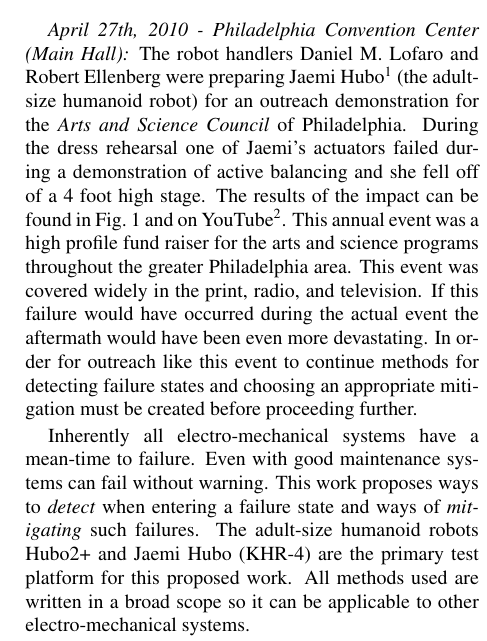
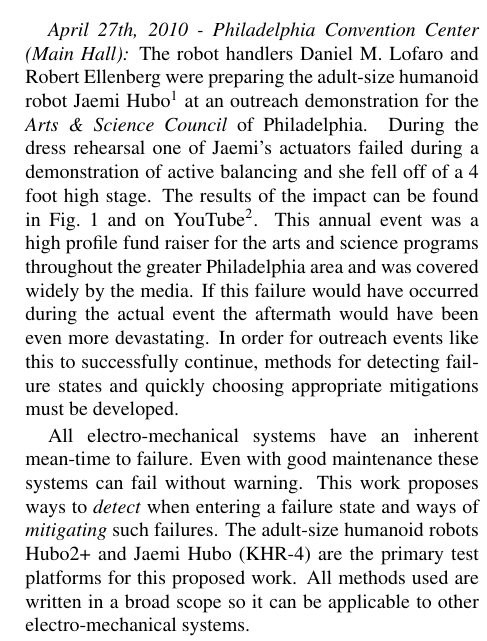
Before and after one commit to thedancomplex/iccas2012-hubo-mitigation, a LaTeX document (dlofaro_klynch_ICCAS2012.tex, which reads introduction.tex): part of one column of page 1 of 5, cut so that both start at the same text. Compiled offline with pdfLaTeX.

Commit message:
spelling and grammar

```diff
--- a/introduction.tex
+++ b/introduction.tex
@@ -1,15 +1,15 @@
 \section{Introduction}
 
 \textit{April 27th, 2010 - Philadelphia Convention Center (Main Hall):}  The robot handlers Daniel M. Lofaro
-and Robert Ellenberg were preparing Jaemi Hubo\footnote{Jaemi Hubo Home Page: http://dasl.mem.drexel.edu/HUBO} (the adult-size humanoid robot) for an outreach demonstration for the
-\textit{Arts and Science Council} of Philadelphia.  During the dress rehearsal one of Jaemi's actuators failed
+and Robert Ellenberg were preparing the adult-size humanoid robot Jaemi Hubo\footnote{Jaemi Hubo Home Page: http://dasl.mem.drexel.edu/HUBO} at an outreach demonstration for the
+\textit{Arts \& Science Council} of Philadelphia.  During the dress rehearsal one of Jaemi's actuators failed
 during a demonstration of active balancing and she fell off of a 4 foot high stage.  The results of the impact
 can be found in Fig.~\ref{fig:fall} and on YouTube\footnote{Jaemi Hubo Fall: http://www.youtube.com/watch?v=DF8zAM4FLB4\label{link:fall}}.
-This annual event was a high profile fund raiser for the arts and science programs throughout the greater Philadelphia area.  This event was covered widely in the print, radio, and television.  If this failure would have occurred during the actual event the
-aftermath would have been even more devastating.  In order for outreach like this event to continue methods
-for detecting failure states and choosing an appropriate mitigation must be created before proceeding further.
+This annual event was a high profile fund raiser for the arts and science programs throughout the greater Philadelphia area and was covered widely by the media.  If this failure would have occurred during the actual event the
+aftermath would have been even more devastating.  In order for outreach events like this to successfully continue, methods
+for detecting failure states and quickly choosing appropriate mitigations must be developed.
 
-Inherently all electro-mechanical systems have a mean-time to failure.  Even with good maintenance systems can fail without warning.  This work proposes ways to \textit{detect} when entering a failure state and ways of \textit{mitigating} such failures.  The adult-size humanoid robots Hubo2+ and Jaemi Hubo (KHR-4) are the primary test platform for this proposed work.  All methods used are written in a broad scope so it can be applicable to other electro-mechanical systems.
+All electro-mechanical systems have an inherent mean-time to failure.  Even with good maintenance these systems can fail without warning.  This work proposes ways to \textit{detect} when entering a failure state and ways of \textit{mitigating} such failures.  The adult-size humanoid robots Hubo2+ and Jaemi Hubo (KHR-4) are the primary test platforms for this proposed work.  All methods used are written in a broad scope so it can be applicable to other electro-mechanical systems.
 
 \begin{figure*}[t]
   \centering
```
